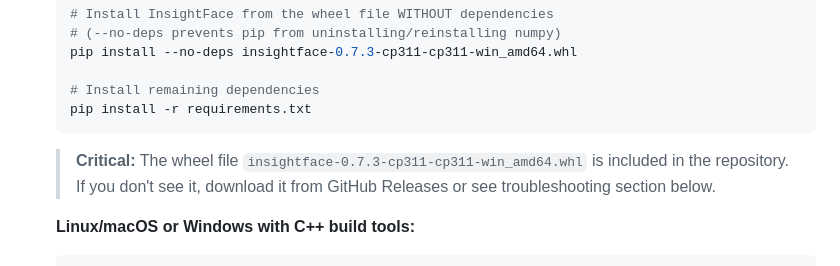
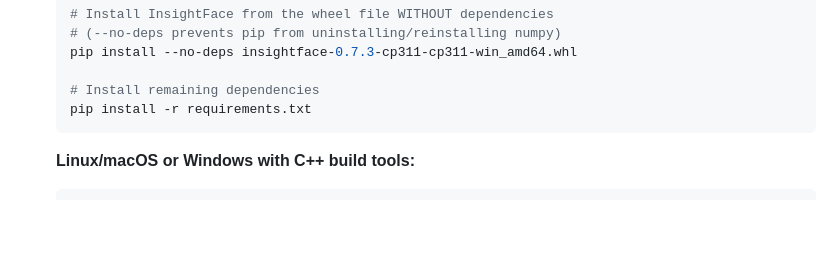
Before and after one commit to fritz007x/skyy_facial_recognition, a Markdown page: README.md, the part around the change. Drawn GitHub-style; blank space fills up the shorter version.

````diff
--- a/README.md
+++ b/README.md
@@ -123,8 +123,6 @@ This project enhances the Skyy AI platform by developing a facial recognition ca
    pip install -r requirements.txt
    ```
 
-   > **Critical:** The wheel file `insightface-0.7.3-cp311-cp311-win_amd64.whl` is included in the repository.
-   > If you don't see it, download it from GitHub Releases or see troubleshooting section below.
 
    **Linux/macOS or Windows with C++ build tools:**
    ```bash
````
